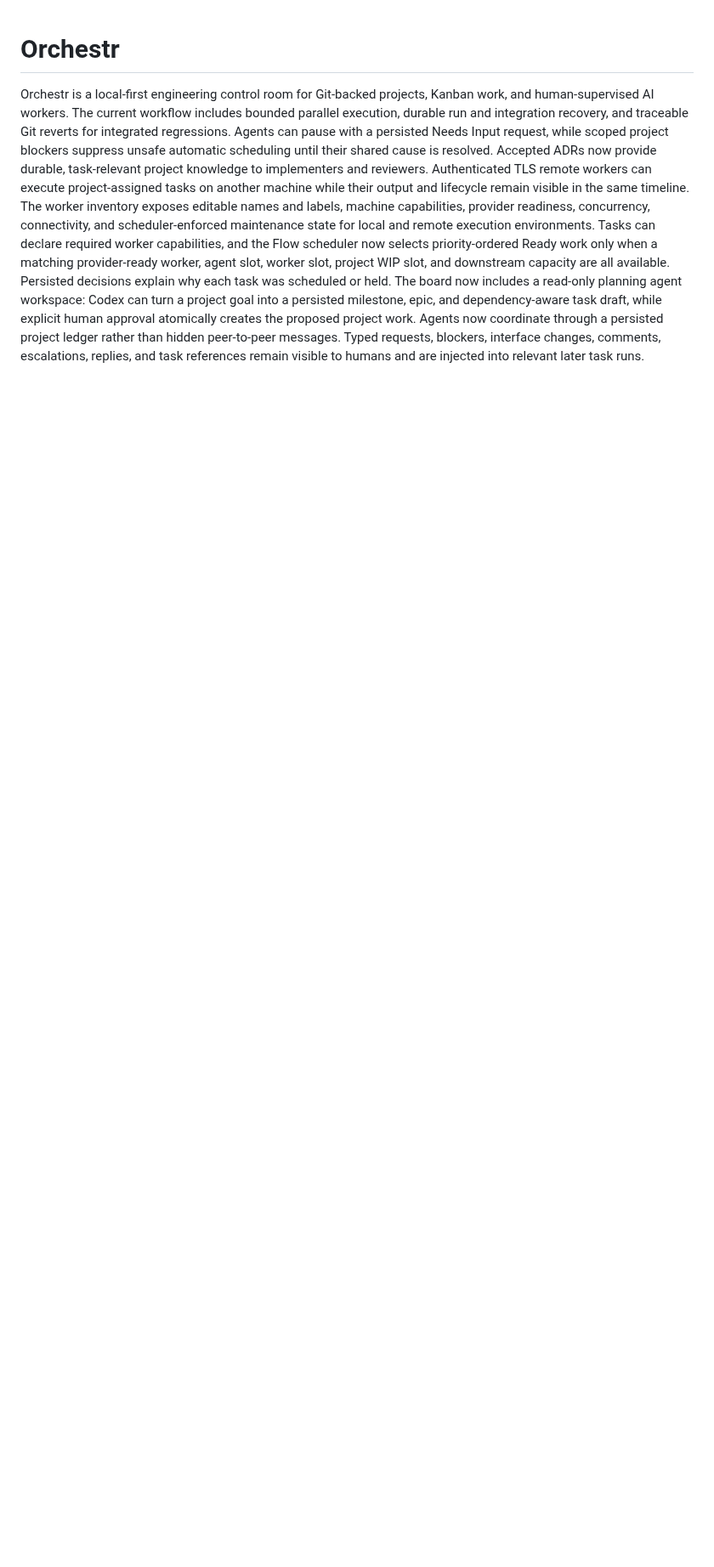
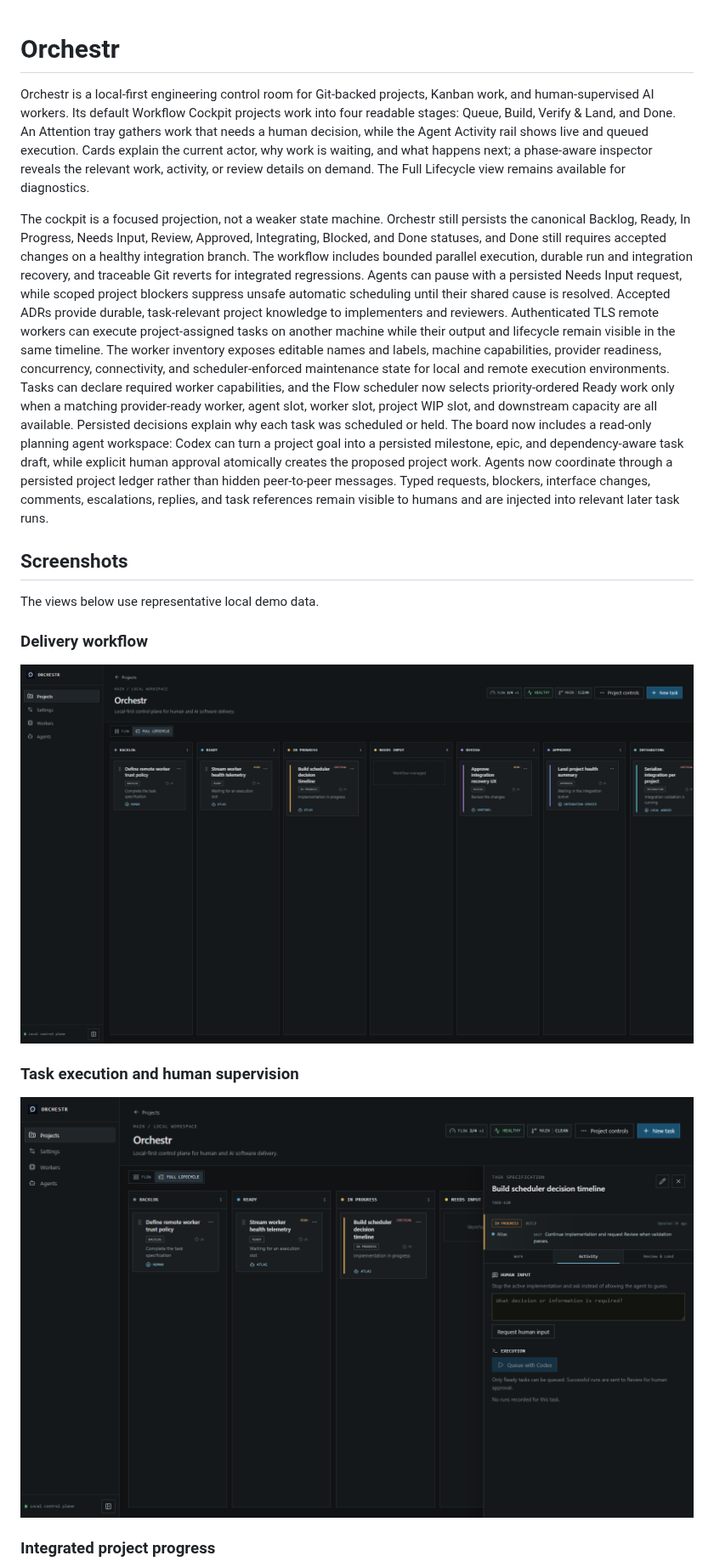
Before and after one commit to padsbanger/orchestr, a Markdown page: README.md, the part around one of its changes. Shown at 85% size. Drawn GitHub-style; pictures changed too: docs/screenshots/task-inspector.png (added), docs/screenshots/workflow-board.png (added); blank space fills up the shorter version.

Commit message:
chore: added screenshots

```diff
--- a/README.md
+++ b/README.md
@@ -1,12 +1,23 @@
 # Orchestr
 
 Orchestr is a local-first engineering control room for Git-backed projects,
-Kanban work, and human-supervised AI workers. The current workflow includes
-bounded parallel execution, durable run and integration recovery, and
-traceable Git reverts for integrated regressions. Agents can pause with a
-persisted Needs Input request, while scoped project blockers suppress unsafe
-automatic scheduling until their shared cause is resolved. Accepted ADRs now
-provide durable, task-relevant project knowledge to implementers and reviewers.
+Kanban work, and human-supervised AI workers. Its default Workflow Cockpit
+projects work into four readable stages: Queue, Build, Verify & Land, and Done.
+An Attention tray gathers work that needs a human decision, while the Agent
+Activity rail shows live and queued execution. Cards explain the current actor,
+why work is waiting, and what happens next; a phase-aware inspector reveals the
+relevant work, activity, or review details on demand. The Full Lifecycle view
+remains available for diagnostics.
+
+The cockpit is a focused projection, not a weaker state machine. Orchestr still
+persists the canonical Backlog, Ready, In Progress, Needs Input, Review,
+Approved, Integrating, Blocked, and Done statuses, and Done still requires
+accepted changes on a healthy integration branch. The workflow includes bounded
+parallel execution, durable run and integration recovery, and traceable Git
+reverts for integrated regressions. Agents can pause with a persisted Needs
+Input request, while scoped project blockers suppress unsafe automatic
+scheduling until their shared cause is resolved. Accepted ADRs provide durable,
+task-relevant project knowledge to implementers and reviewers.
 Authenticated TLS remote workers can execute project-assigned tasks on another
 machine while their output and lifecycle remain visible in the same timeline.
 The worker inventory exposes editable names and labels, machine capabilities,
@@ -23,3 +34,18 @@ Agents now coordinate through a persisted project ledger rather than hidden
 peer-to-peer messages. Typed requests, blockers, interface changes, comments,
 escalations, replies, and task references remain visible to humans and are
 injected into relevant later task runs.
+
+## Screenshots
+
+The views below use representative local demo data.
+
+### Delivery workflow
+
+![Orchestr's full task lifecycle with project health, flow capacity, and repository status](docs/screenshots/workflow-board.png)
+
+### Task execution and human supervision
+
+![Task inspector showing execution state, human input controls, and the activity timeline](docs/screenshots/task-inspector.png)
+
+### Integrated project progress
+
```
Also changed, not shown: other parts of README.md (+5 -0 lines), docs/screenshots/project-progress.png (added), docs/screenshots/worker-inventory.png (added).
